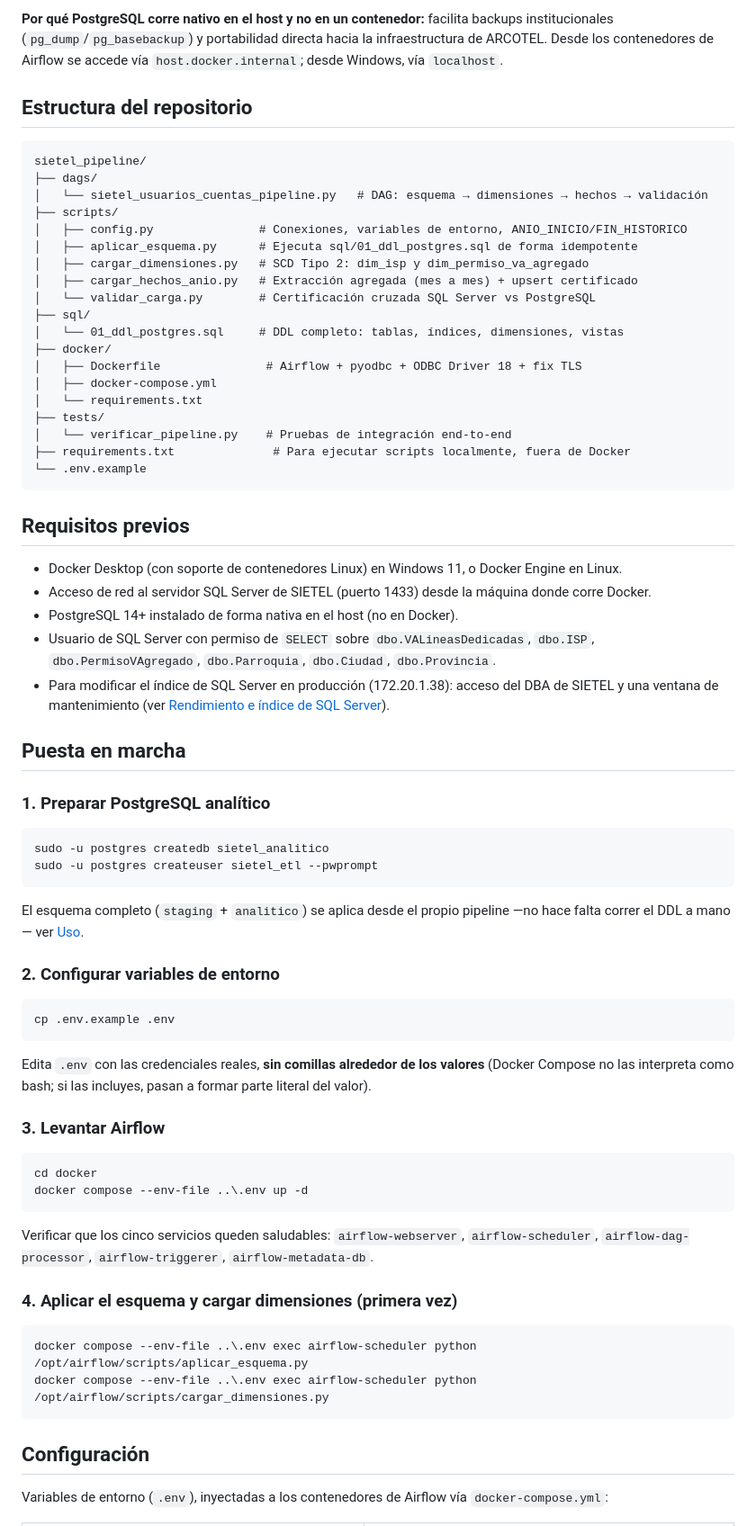
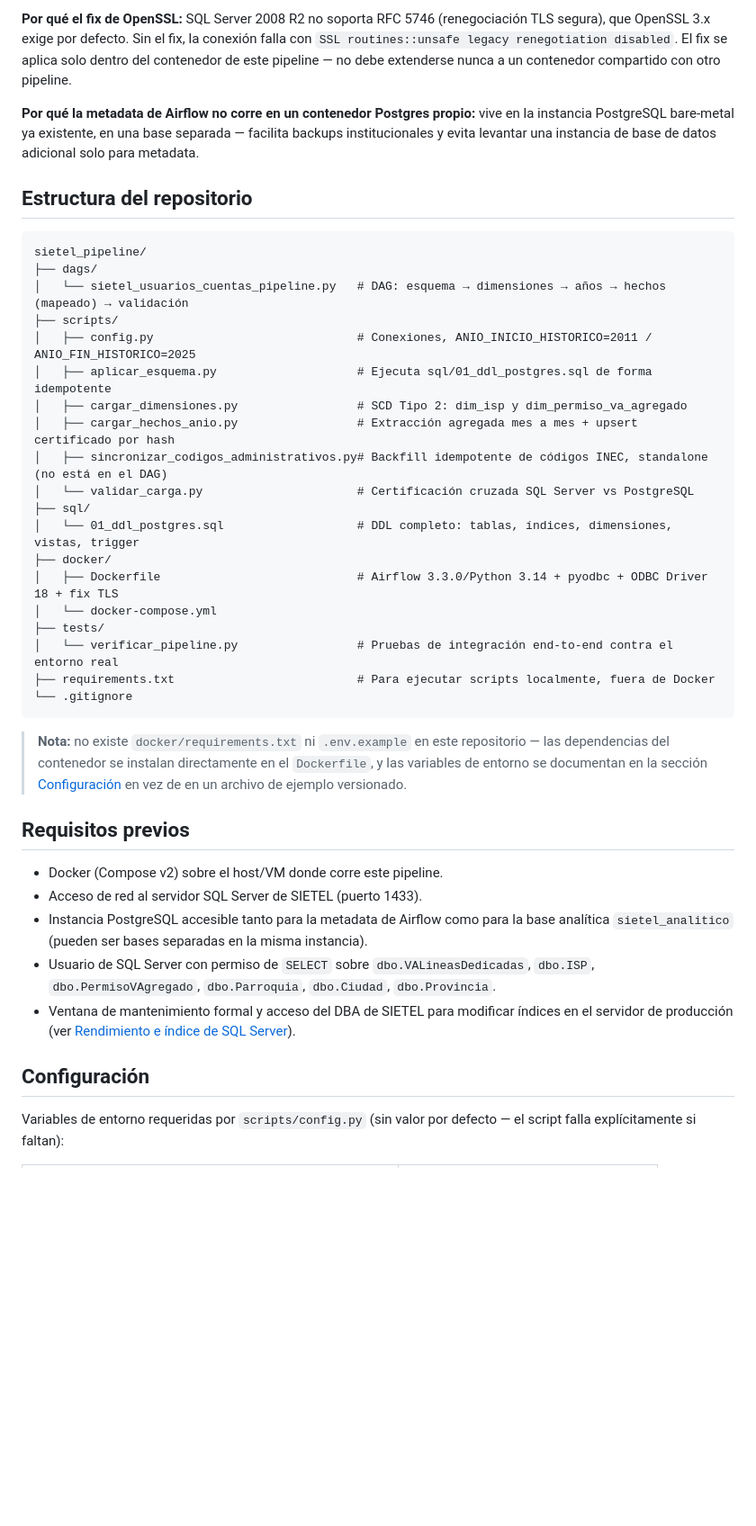
Before and after one commit to Zerausir/sietel_pipeline, a Markdown page: README.md, the part around one of its changes. Shown at 90% size. Rendered like a GitHub page; blank space fills up the shorter version.

````diff
--- a/README.md
+++ b/README.md
@@ -88,87 +84,53 @@ Management Studio— sí negocia correctamente. El
 
-**Por qué PostgreSQL corre nativo en el host y no en un contenedor:**
-facilita backups institucionales (`pg_dump`/`pg_basebackup`) y portabilidad directa hacia la infraestructura de ARCOTEL.
-Desde los contenedores de Airflow se accede vía `host.docker.internal`; desde Windows, vía
-`localhost`.
+**Por qué el fix de OpenSSL:** SQL Server 2008 R2 no soporta RFC 5746 (renegociación TLS segura), que OpenSSL 3.x exige
+por defecto. Sin el fix, la conexión falla con `SSL routines::unsafe legacy renegotiation disabled`. El fix se aplica
+solo dentro del contenedor de este pipeline — no debe extenderse nunca a un contenedor compartido con otro pipeline.
+
+**Por qué la metadata de Airflow no corre en un contenedor Postgres propio:** vive en la instancia PostgreSQL bare-metal
+ya existente, en una base separada — facilita backups institucionales y evita levantar una instancia de base de datos
+adicional solo para metadata.
 
 ## Estructura del repositorio
 
 ```
 sietel_pipeline/
 ├── dags/
-│   └── sietel_usuarios_cuentas_pipeline.py   # DAG: esquema → dimensiones → hechos → validación
+│   └── sietel_usuarios_cuentas_pipeline.py   # DAG: esquema → dimensiones → años → hechos (mapeado) → validación
 ├── scripts/
-│   ├── config.py               # Conexiones, variables de entorno, ANIO_INICIO/FIN_HISTORICO
-│   ├── aplicar_esquema.py      # Ejecuta sql/01_ddl_postgres.sql de forma idempotente
-│   ├── cargar_dimensiones.py   # SCD Tipo 2: dim_isp y dim_permiso_va_agregado
-│   ├── cargar_hechos_anio.py   # Extracción agregada (mes a mes) + upsert certificado
-│   └── validar_carga.py        # Certificación cruzada SQL Server vs PostgreSQL
+│   ├── config.py                             # Conexiones, ANIO_INICIO_HISTORICO=2011 / ANIO_FIN_HISTORICO=2025
+│   ├── aplicar_esquema.py                    # Ejecuta sql/01_ddl_postgres.sql de forma idempotente
+│   ├── cargar_dimensiones.py                 # SCD Tipo 2: dim_isp y dim_permiso_va_agregado
+│   ├── cargar_hechos_anio.py                 # Extracción agregada mes a mes + upsert certificado por hash
+│   ├── sincronizar_codigos_administrativos.py# Backfill idempotente de códigos INEC, standalone (no está en el DAG)
+│   └── validar_carga.py                      # Certificación cruzada SQL Server vs PostgreSQL
 ├── sql/
-│   └── 01_ddl_postgres.sql     # DDL completo: tablas, índices, dimensiones, vistas
+│   └── 01_ddl_postgres.sql                   # DDL completo: tablas, índices, dimensiones, vistas, trigger
 ├── docker/
-│   ├── Dockerfile               # Airflow + pyodbc + ODBC Driver 18 + fix TLS
-│   ├── docker-compose.yml
-│   └── requirements.txt
+│   ├── Dockerfile                            # Airflow 3.3.0/Python 3.14 + pyodbc + ODBC Driver 18 + fix TLS
+│   └── docker-compose.yml
 ├── tests/
-│   └── verificar_pipeline.py    # Pruebas de integración end-to-end
-├── requirements.txt              # Para ejecutar scripts localmente, fuera de Docker
-└── .env.example
+│   └── verificar_pipeline.py                 # Pruebas de integración end-to-end contra el entorno real
+├── requirements.txt                          # Para ejecutar scripts localmente, fuera de Docker
+└── .gitignore
 ```
+
+> **Nota:** no existe `docker/requirements.txt` ni `.env.example` en este repositorio — las dependencias del
+> contenedor se instalan directamente en el `Dockerfile`, y las variables de entorno se documentan en la sección
+> [Configuración](#configuración) en vez de en un archivo de ejemplo versionado.
 
 ## Requisitos previos
 
-- Docker Desktop (con soporte de contenedores Linux) en Windows 11, o Docker Engine en Linux.
-- Acceso de red al servidor SQL Server de SIETEL (puerto 1433) desde la máquina donde corre Docker.
-- PostgreSQL 14+ instalado de forma nativa en el host (no en Docker).
-- Usuario de SQL Server con permiso de `SELECT` sobre `dbo.VALineasDedicadas`,
-  `dbo.ISP`, `dbo.PermisoVAgregado`, `dbo.Parroquia`, `dbo.Ciudad`,
-  `dbo.Provincia`.
-- Para modificar el índice de SQL Server en producción (172.20.1.38): acceso del DBA de SIETEL y una ventana de
-  mantenimiento (ver
+- Docker (Compose v2) sobre el host/VM donde corre este pipeline.
+- Acceso de red al servidor SQL Server de SIETEL (puerto 1433).
+- Instancia PostgreSQL accesible tanto para la metadata de Airflow como para la base analítica `sietel_analitico`
+  (pueden ser bases separadas en la misma instancia).
+- Usuario de SQL Server con permiso de `SELECT` sobre `dbo.VALineasDedicadas`, `dbo.ISP`, `dbo.PermisoVAgregado`,
+  `dbo.Parroquia`, `dbo.Ciudad`, `dbo.Provincia`.
+- Ventana de mantenimiento formal y acceso del DBA de SIETEL para modificar índices en el servidor de producción (ver
   [Rendimiento e índice de SQL Server](#rendimiento-e-índice-de-sql-server)).
-
-## Puesta en marcha
-
-### 1. Preparar PostgreSQL analítico
-
-```bash
-sudo -u postgres createdb sietel_analitico
-sudo -u postgres createuser sietel_etl --pwprompt
-```
-
-El esquema completo (`staging` + `analitico`) se aplica desde el propio pipeline —no hace falta correr el DDL a mano—
-ver
-[Uso](#uso).
-
-### 2. Configurar variables de entorno
-
-```bash
-cp .env.example .env
-```
-
-Edita `.env` con las credenciales reales, **sin comillas alrededor de los valores** (Docker Compose no las interpreta
-como bash; si las incluyes, pasan a formar parte literal del valor).
-
-### 3. Levantar Airflow
-
-```powershell
-cd docker
-docker compose --env-file ..\.env up -d
-```
-
-Verificar que los cinco servicios queden saludables:
-`airflow-webserver`, `airflow-scheduler`, `airflow-dag-processor`,
-`airflow-triggerer`, `airflow-metadata-db`.
-
-### 4. Aplicar el esquema y cargar dimensiones (primera vez)
-
-```powershell
-docker compose --env-file ..\.env exec airflow-scheduler python /opt/airflow/scripts/aplicar_esquema.py
-docker compose --env-file ..\.env exec airflow-scheduler python /opt/airflow/scripts/cargar_dimensiones.py
-```
 
 ## Configuración
 
-Variables de entorno (`.env`), inyectadas a los contenedores de Airflow vía
-`docker-compose.yml`:
+Variables de entorno requeridas por `scripts/config.py` (sin valor por defecto — el script falla explícitamente si
+faltan):
 
````
Also changed, not shown: other parts of README.md (+149 -96 lines).
